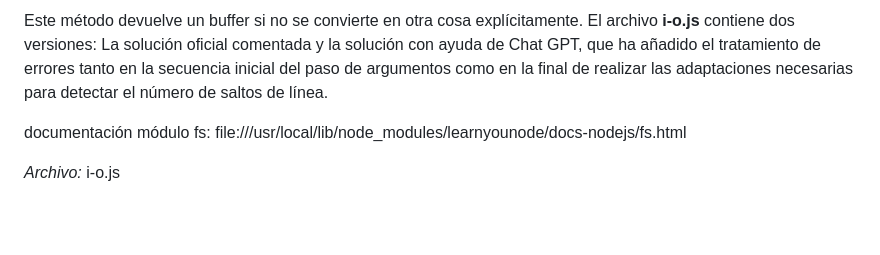
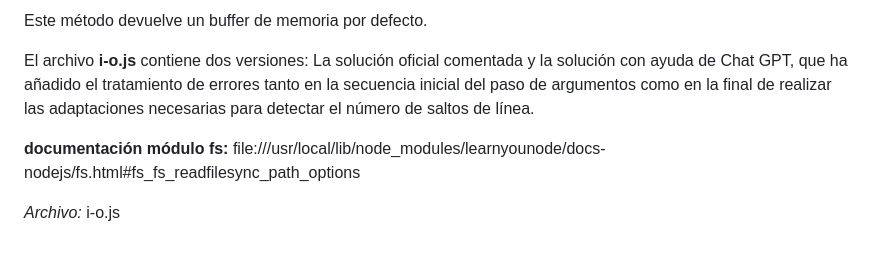
Before and after one commit to ehdinayan/JavaScriptRepo, a Markdown page: NodeSchool/LearnYouNode/Readme.md, the part around the change printed below. GitHub-like rendering; blank space fills up the shorter version.

Commit message:
enésimos cambios enlaces

```diff
--- a/NodeSchool/LearnYouNode/Readme.md
+++ b/NodeSchool/LearnYouNode/Readme.md
@@ -59,6 +59,8 @@ Este ejercicio era muy fácil, asi que no hay nada que añadir.
 
-  Este método devuelve un buffer si no se convierte en otra cosa explícitamente. El archivo **i-o.js** contiene dos versiones: La solución oficial comentada y la solución con ayuda de Chat GPT, que ha añadido el tratamiento de errores tanto en la secuencia inicial del paso de argumentos como en la final de realizar las adaptaciones necesarias para detectar el número de saltos de línea.
+  Este método devuelve un buffer de memoria por defecto.
 
-  documentación módulo fs: file:///usr/local/lib/node_modules/learnyounode/docs-nodejs/fs.html
+  El archivo **i-o.js** contiene dos versiones: La solución oficial comentada y la solución con ayuda de Chat GPT, que ha añadido el tratamiento de errores tanto en la secuencia inicial del paso de argumentos como en la final de realizar las adaptaciones necesarias para detectar el número de saltos de línea.
+
+  **documentación módulo fs:** file:///usr/local/lib/node_modules/learnyounode/docs-nodejs/fs.html#fs_fs_readfilesync_path_options
 
   *Archivo:* i-o.js
```
Also changed, not shown: other parts of NodeSchool/LearnYouNode/Readme.md (+1 -1 lines).
